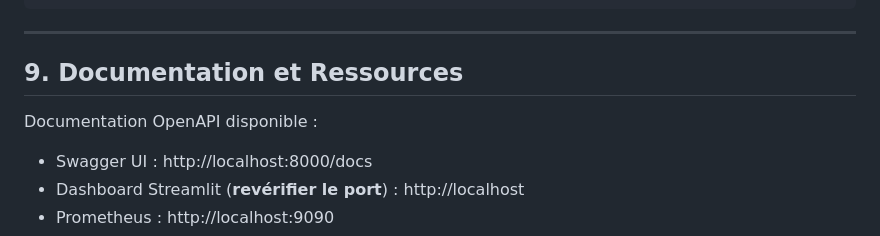
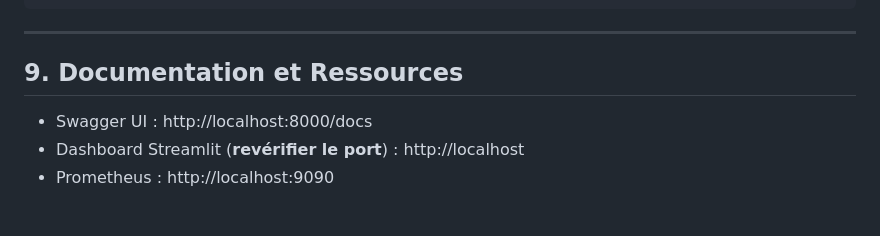
Before and after one commit to jeromehtz/MsprDS, a Markdown page: README.md, the part around the change. Rendered like a GitHub page; blank space fills up the shorter version.

Commit message:
Revise documentation links in README
Updated links for documentation resources.

```diff
--- a/README.md
+++ b/README.md
@@ -444,7 +444,6 @@ pytest ml_tests/ -v
 
 ## 9. Documentation et Ressources
 
-Documentation OpenAPI disponible :
 - Swagger UI : http://localhost:8000/docs
 - Dashboard Streamlit (**revérifier le port**) : http://localhost
 - Prometheus : http://localhost:9090
```
